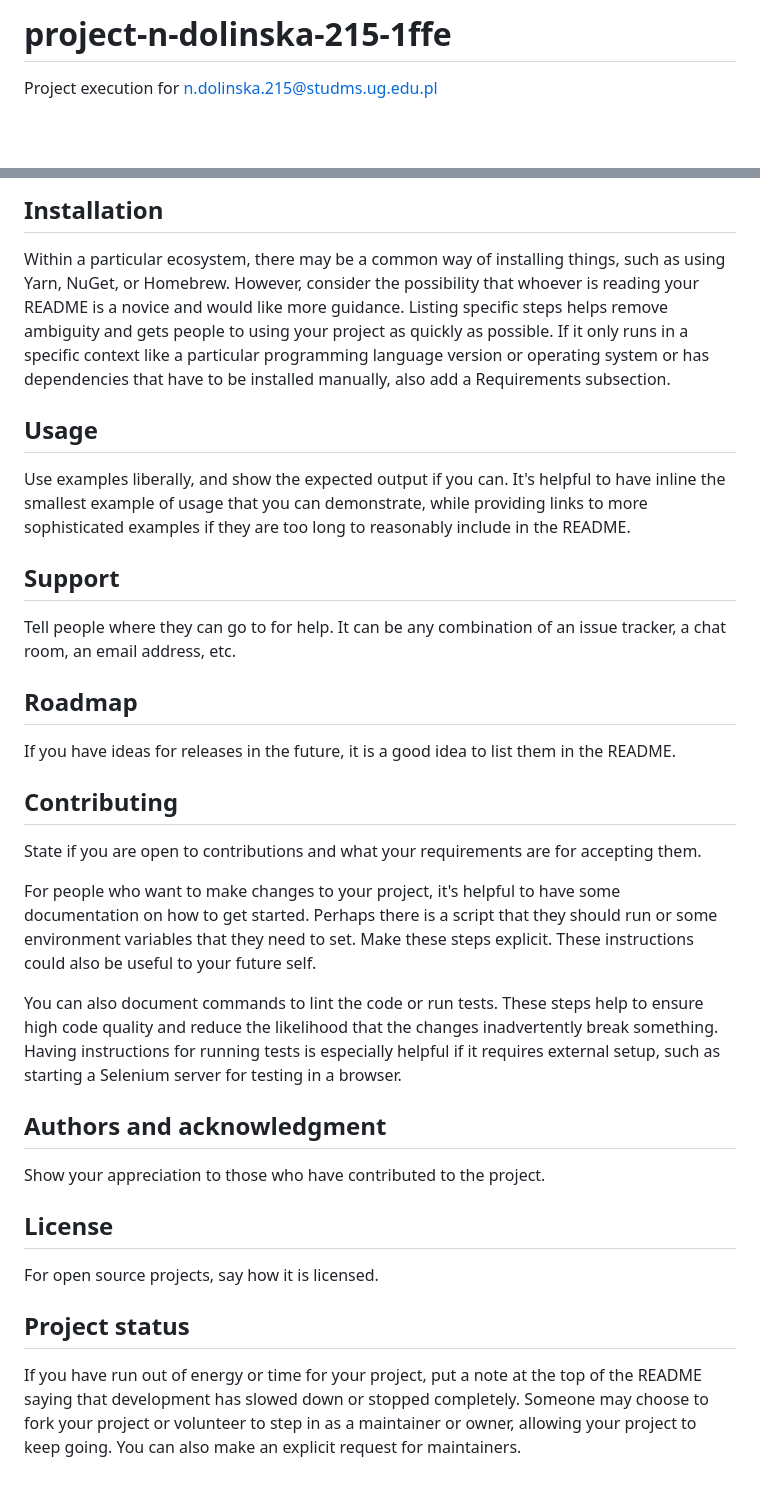
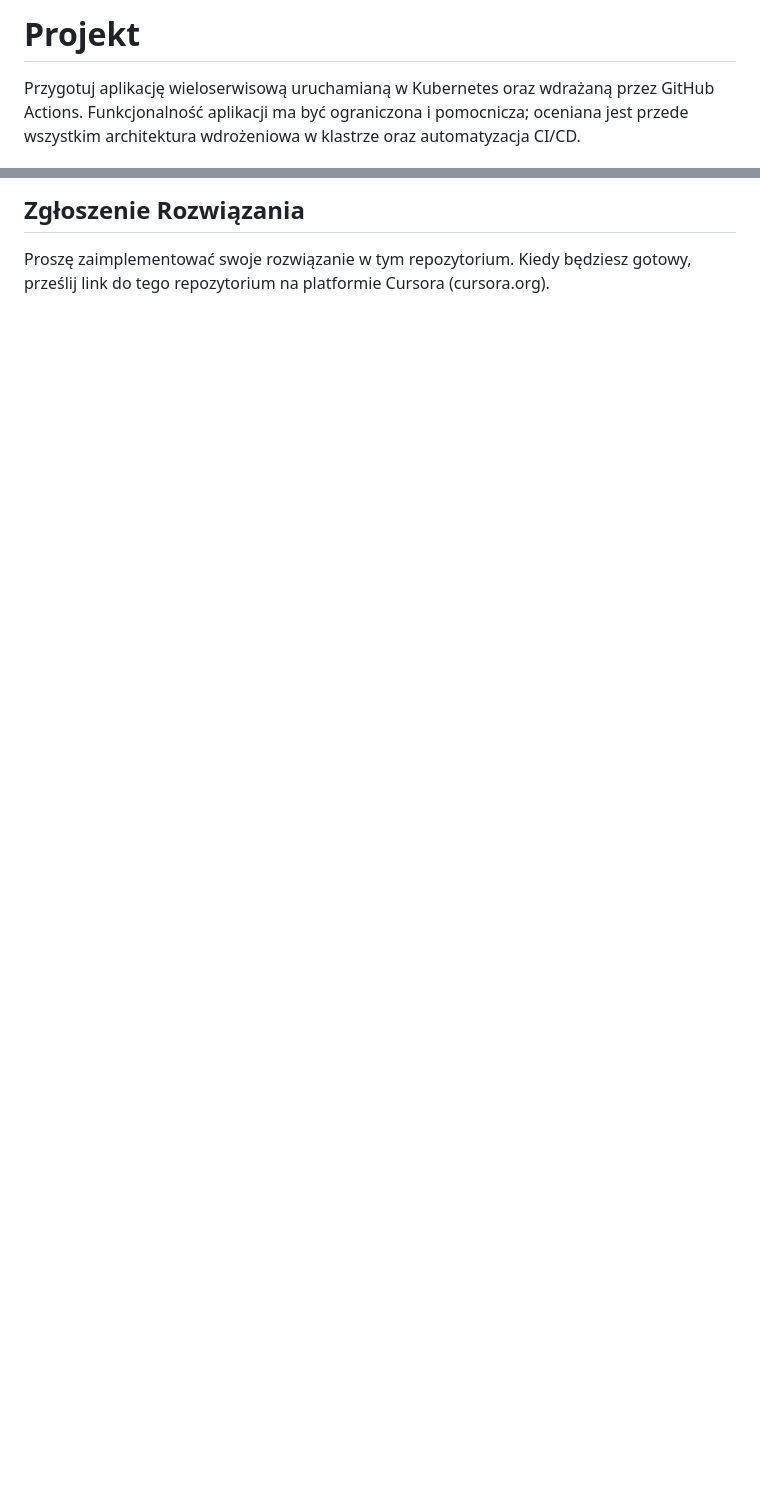
Before and after one commit to ndolinska/kubernetes-project, a Markdown page: README.md, 2 parts joined by grey strips. GitHub-like rendering; blank space fills up the shorter version.

Commit message:
Initialize project requirements and scoring

```diff
--- a/README.md
+++ b/README.md
@@ -1,4 +1,4 @@
-# project-n-dolinska-215-1ffe
+# Projekt
 
-Project execution for n.dolinska.215@studms.ug.edu.pl
+<p class="editor-paragraph mb-2" dir="ltr"><span style="white-space: pre-wrap;">Przygotuj aplikację wieloserwisową uruchamianą w Kubernetes oraz wdrażaną przez GitHub Actions. Funkcjonalność aplikacji ma być ograniczona i pomocnicza; oceniana jest przede wszystkim architektura wdrożeniowa w klastrze oraz automatyzacja CI/CD.</span></p>
 
@@ -67,27 +29,2 @@ Depending on what you are making, it can be a good idea to include screenshots o
-## Installation
-Within a particular ecosystem, there may be a common way of installing things, such as using Yarn, NuGet, or Homebrew. However, consider the possibility that whoever is reading your README is a novice and would like more guidance. Listing specific steps helps remove ambiguity and gets people to using your project as quickly as possible. If it only runs in a specific context like a particular programming language version or operating system or has dependencies that have to be installed manually, also add a Requirements subsection.
-
-## Usage
-Use examples liberally, and show the expected output if you can. It's helpful to have inline the smallest example of usage that you can demonstrate, while providing links to more sophisticated examples if they are too long to reasonably include in the README.
-
-## Support
-Tell people where they can go to for help. It can be any combination of an issue tracker, a chat room, an email address, etc.
-
-## Roadmap
-If you have ideas for releases in the future, it is a good idea to list them in the README.
-
-## Contributing
-State if you are open to contributions and what your requirements are for accepting them.
-
-For people who want to make changes to your project, it's helpful to have some documentation on how to get started. Perhaps there is a script that they should run or some environment variables that they need to set. Make these steps explicit. These instructions could also be useful to your future self.
-
-You can also document commands to lint the code or run tests. These steps help to ensure high code quality and reduce the likelihood that the changes inadvertently break something. Having instructions for running tests is especially helpful if it requires external setup, such as starting a Selenium server for testing in a browser.
-
-## Authors and acknowledgment
-Show your appreciation to those who have contributed to the project.
-
-## License
-For open source projects, say how it is licensed.
-
-## Project status
-If you have run out of energy or time for your project, put a note at the top of the README saying that development has slowed down or stopped completely. Someone may choose to fork your project or volunteer to step in as a maintainer or owner, allowing your project to keep going. You can also make an explicit request for maintainers.
+## Zgłoszenie Rozwiązania
+Proszę zaimplementować swoje rozwiązanie w tym repozytorium. Kiedy będziesz gotowy, prześlij link do tego repozytorium na platformie Cursora (cursora.org).
```
Also changed, not shown: other parts of README.md (+21 -59 lines).
